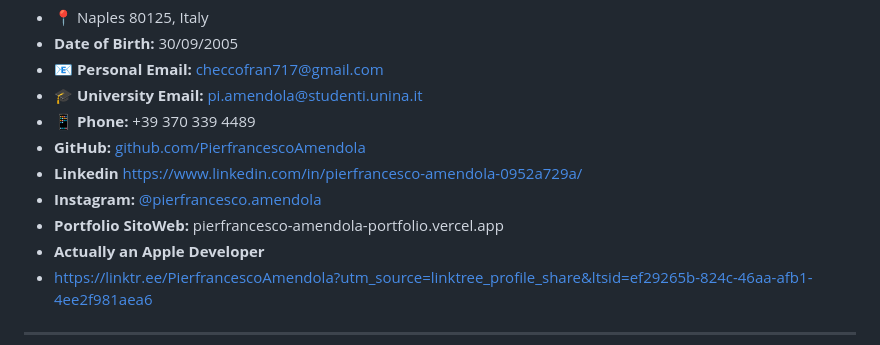
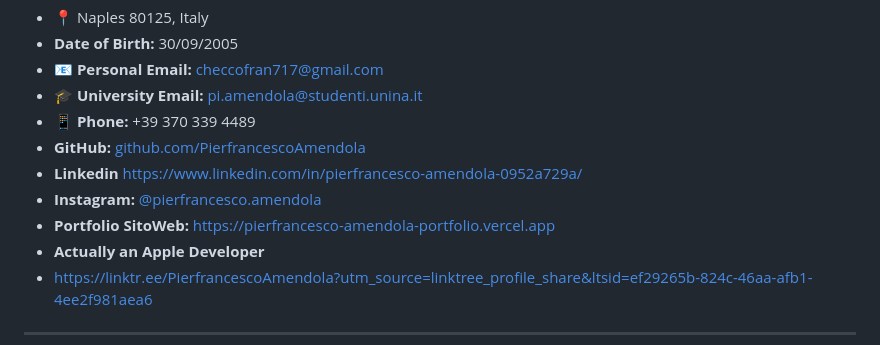
Before and after one commit to PierfrancescoAmendola/PierfrancescoAmendola, a Markdown page: README.md, the part around the change. Rendered like a GitHub page.

```diff
--- a/README.md
+++ b/README.md
@@ -8,7 +8,7 @@
 * **GitHub:** [github.com/PierfrancescoAmendola](https://github.com/PierfrancescoAmendola)
 * **Linkedin** https://www.linkedin.com/in/pierfrancesco-amendola-0952a729a/
 * **Instagram:** [@pierfrancesco.amendola](https://www.instagram.com/pierfrancesco.amendola?igsh=MXVyNTg4ejVhOWY5eA==)
-* **Portfolio SitoWeb:** pierfrancesco-amendola-portfolio.vercel.app
+* **Portfolio SitoWeb:** https://pierfrancesco-amendola-portfolio.vercel.app
 * **Actually an Apple Developer**
 * https://linktr.ee/PierfrancescoAmendola?utm_source=linktree_profile_share&ltsid=ef29265b-824c-46aa-afb1-4ee2f981aea6
 
```
